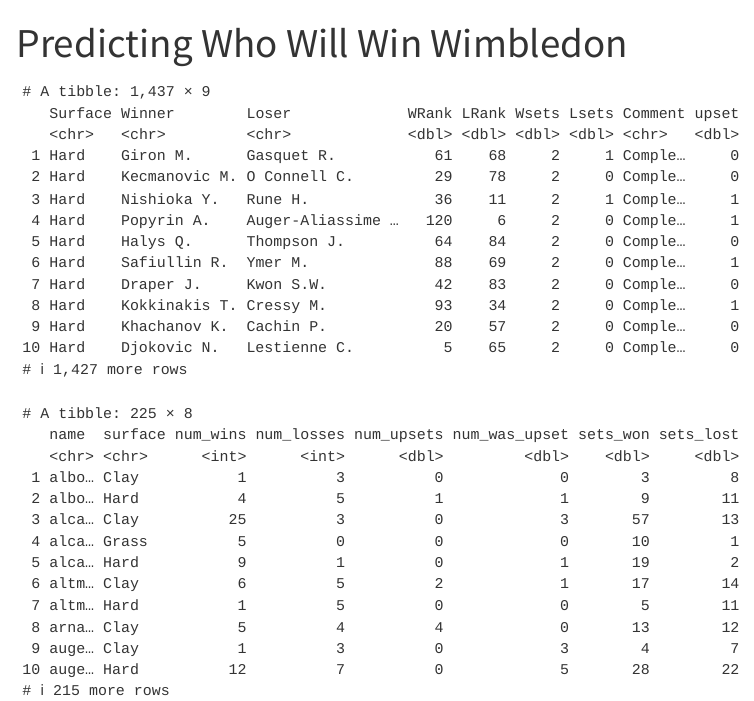
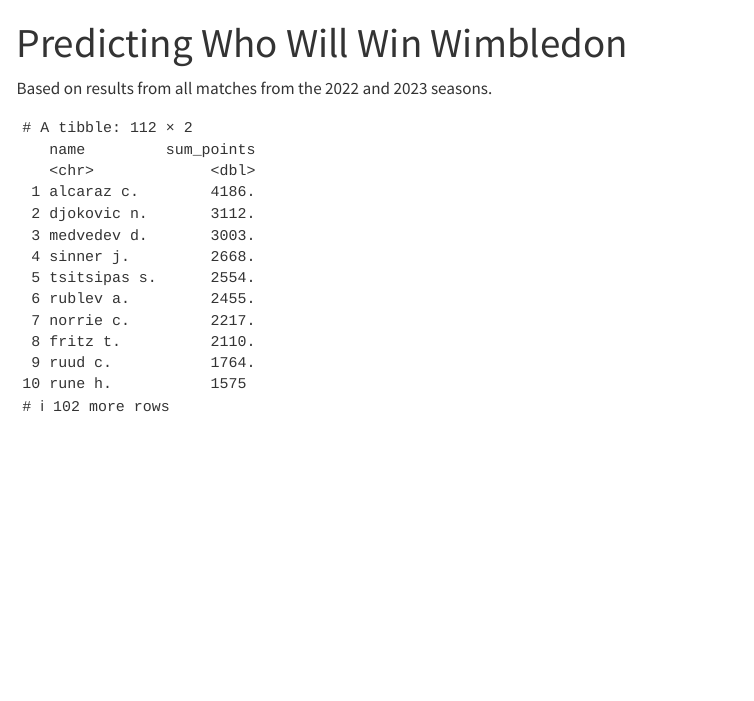
Before and after one commit to UhanWu/studentfinal-project-website, a Quarto document (index.qmd): the page in a window 1100 px wide, from its top. Rendered offline with R 4.5, knitr and Pandoc in place of Quarto, with nearby package versions; menus at the side of the page are left out.

Commit message:
points added

````diff
--- a/index.qmd
+++ b/index.qmd
@@ -1,7 +1,7 @@
 ---
 title: "Predicting Who Will Win Wimbledon"
 ---
-
+Based on results from all matches from the 2022 and 2023 seasons.
 ```{r}
 #| echo: false
 #| message: false
@@ -13,24 +13,24 @@ library(readxl)
 ```{r}
 #| echo: false
 #| warning: false
-#create new tibble with
-#                       name,
-#                       w/l ratio on each surface (clay, hard, grass),
-#                       num of upsets (where ranking is lower than loser) performed,
-#                       num of upsets against,
-#                       num of sets won
-#                       num of sets lost
+#| label: data
 
-data <- read_excel("data/2023ATPResults2.xlsx") |>
+#combining results for 2022 and 2023
+data1 <- read_excel("data/2023ATPResults2.xlsx") |>
   select(Surface, Winner:LRank, Wsets, Lsets, Comment) |>
   filter(Comment == "Completed") |>
   mutate(WRank = as.double(WRank), LRank = as.double(LRank)) |>
   mutate(WRank = replace(WRank, is.na(WRank), 10000),
          LRank = replace(LRank, is.na(LRank), 10000)) |>
   mutate(upset = if_else(WRank > LRank, 1, 0))
-#DEAL WITH PROBLEM WHERE RANK IS NA (done)
-#DEAL WITH PROBLEM WHERE MATCH ISNT COMPLETED: ignore if match is "Retired" or "Walkover"
-data
+data2 <- read_excel("data/2022ATPResults.xlsx") |>
+  select(Surface, Winner:LRank, Wsets, Lsets, Comment) |>
+  filter(Comment == "Completed") |>
+  mutate(WRank = as.double(WRank), LRank = as.double(LRank)) |>
+  mutate(WRank = replace(WRank, is.na(WRank), 10000),
+         LRank = replace(LRank, is.na(LRank), 10000)) |>
+  mutate(upset = if_else(WRank > LRank, 1, 0))
+data <- bind_rows(data1, data2)
 
 #creating each stat as own tibble
 player_wins <- data |>
@@ -75,6 +75,7 @@ all_stats <- left_join(win_loss_upset, won_lost_sets, by = c("name", "surface"))
   select(name:num_was_upset, sets_won, sets_lost) |>
   mutate(name = tolower(name))
 
+#selecting only the people in wimbledon
 ppl_in_wimbledon <- read_excel("data/Wimbledon2023Draw.xlsx") |>
   mutate(name = tolower(name))
 
@@ -85,6 +86,9 @@ name_vector <- ppl_in_wimbledon$name
 #Wolf J.J. instead of Wolf J.
 
 selected_rows <- all_stats[all_stats$name %in% name_vector, ]
-selected_rows
-
+selected_rows |>
+ mutate(points = if_else(surface == "Grass", 3*((num_wins - num_losses)*50 + 5*num_upsets - 2*num_was_upset + (sets_won - sets_lost)/2)/2, (num_wins - num_losses)*50 + 5*num_upsets - 2*num_was_upset + (sets_won - sets_lost)/2)) |>
+  group_by(name) |>
+  summarize(sum_points = sum(points)) |>
+  arrange(desc(sum_points))
 ```
````
Also changed, not shown: 2 other files.
